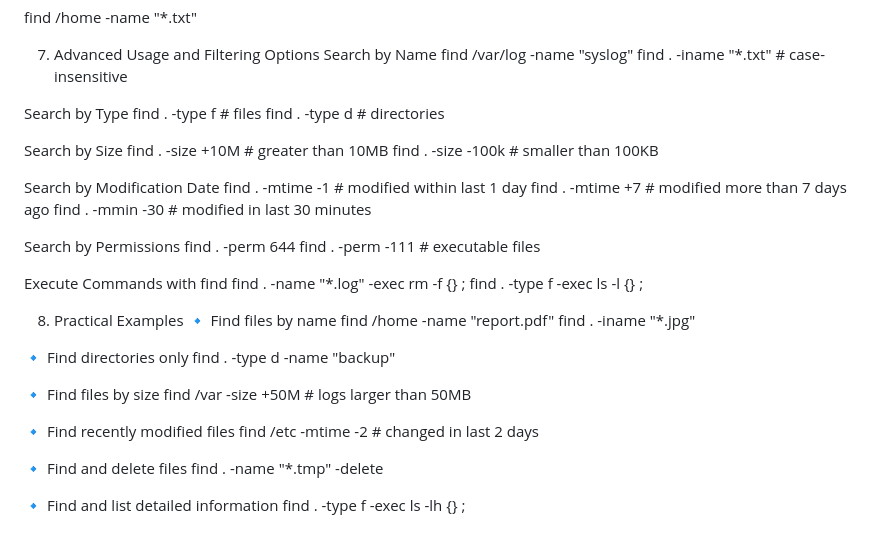
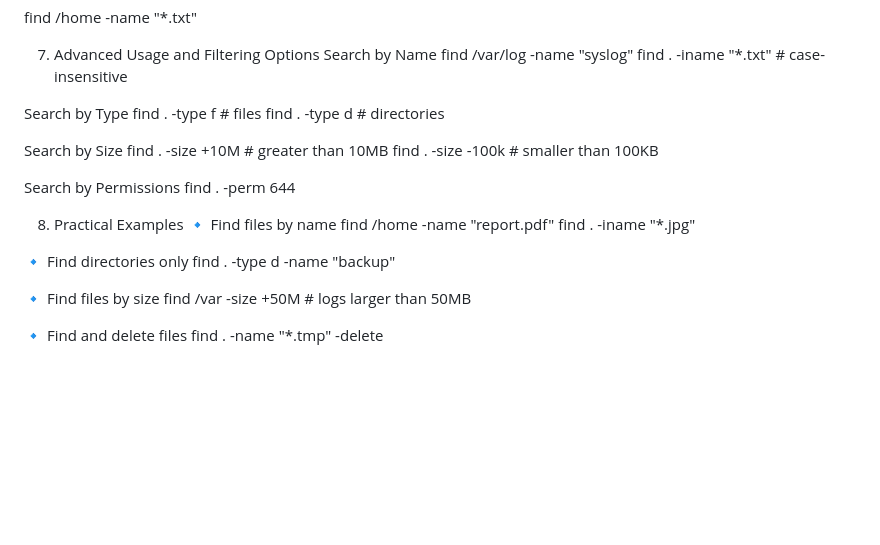
Before and after one commit to mayurmwagh/CDEC-Notes, a Markdown page: linux/Day-Linux-15.md, the part around one of its changes. GitHub-like rendering; blank space fills up the shorter version.

```diff
--- a/linux/Day-Linux-15.md
+++ b/linux/Day-Linux-15.md
@@ -116,18 +116,9 @@ Search by Size
 find . -size +10M          # greater than 10MB
 find . -size -100k         # smaller than 100KB
 
-Search by Modification Date
-find . -mtime -1           # modified within last 1 day
-find . -mtime +7           # modified more than 7 days ago
-find . -mmin -30           # modified in last 30 minutes
-
 Search by Permissions
 find . -perm 644
-find . -perm -111          # executable files
 
-Execute Commands with find
-find . -name "*.log" -exec rm -f {} \;
-find . -type f -exec ls -l {} \;
 
 8. Practical Examples
 🔹 Find files by name
@@ -140,11 +131,5 @@ find . -type d -name "backup"
 🔹 Find files by size
 find /var -size +50M        # logs larger than 50MB
 
-🔹 Find recently modified files
-find /etc -mtime -2         # changed in last 2 days
-
 🔹 Find and delete files
 find . -name "*.tmp" -delete
-
-🔹 Find and list detailed information
-find . -type f -exec ls -lh {} \;
```
Also changed, not shown: other parts of linux/Day-Linux-15.md (+10 -10 lines), AWS/Day-aws-1.md (added, +257 -0 lines), linux/Day-Linux-16.md (+5 -5 lines).
